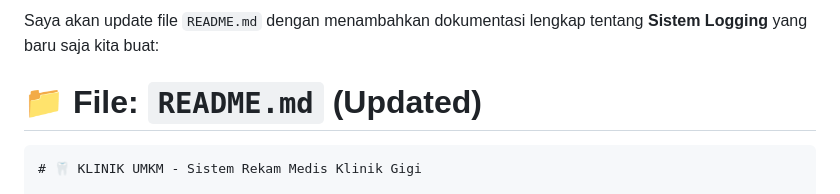
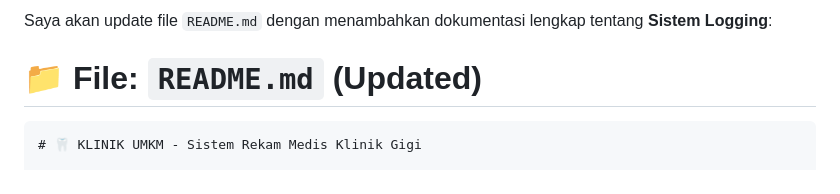
Before and after one commit to d6cper-6/Klinik-UMKM, a Markdown page: README.md, the part around the change. Drawn GitHub-style.

```diff
--- a/README.md
+++ b/README.md
@@ -1,4 +1,4 @@
-Saya akan update file `README.md` dengan menambahkan dokumentasi lengkap tentang **Sistem Logging** yang baru saja kita buat:
+Saya akan update file `README.md` dengan menambahkan dokumentasi lengkap tentang **Sistem Logging**:
 
 # 📁 **File: `README.md` (Updated)**
 
```
